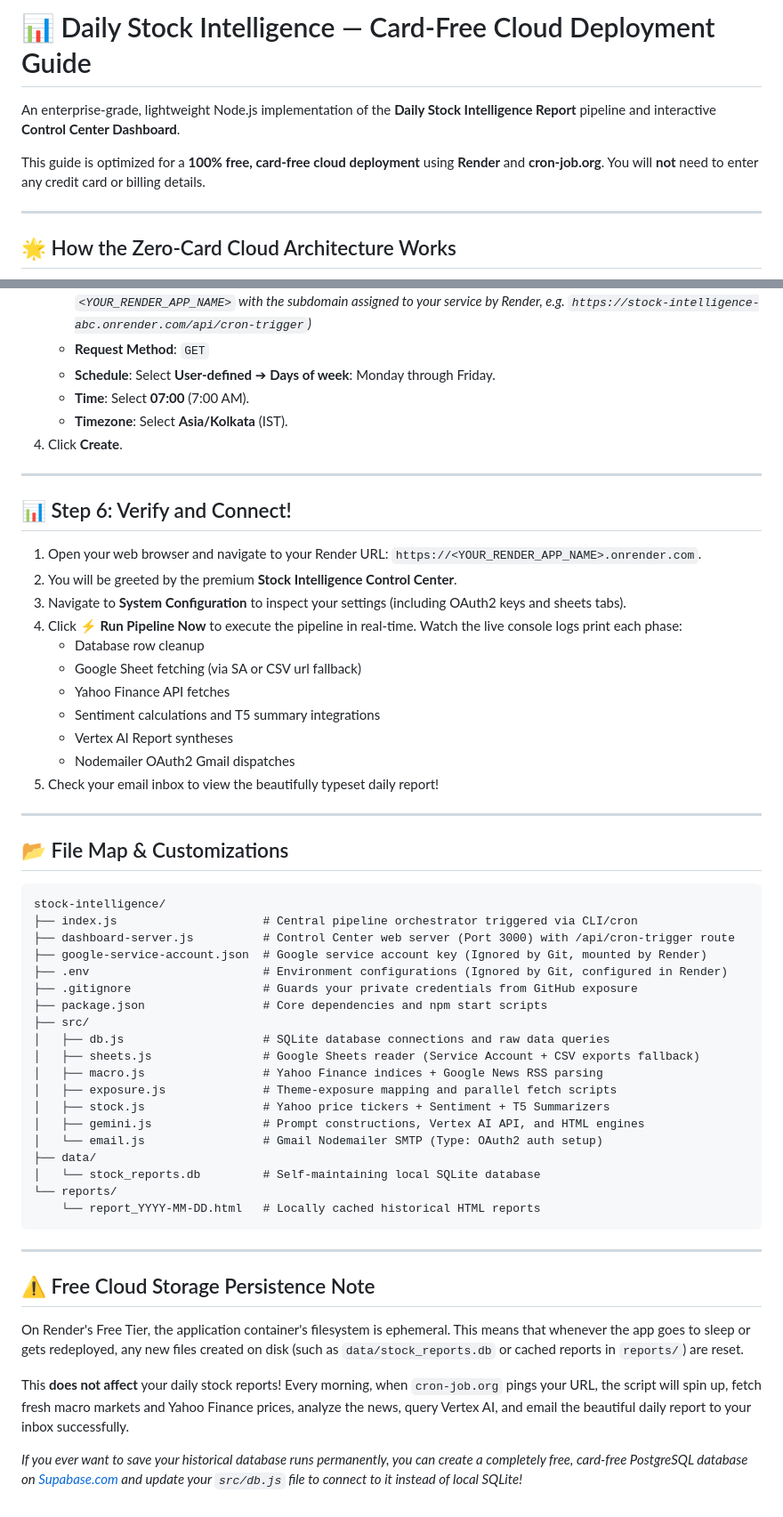
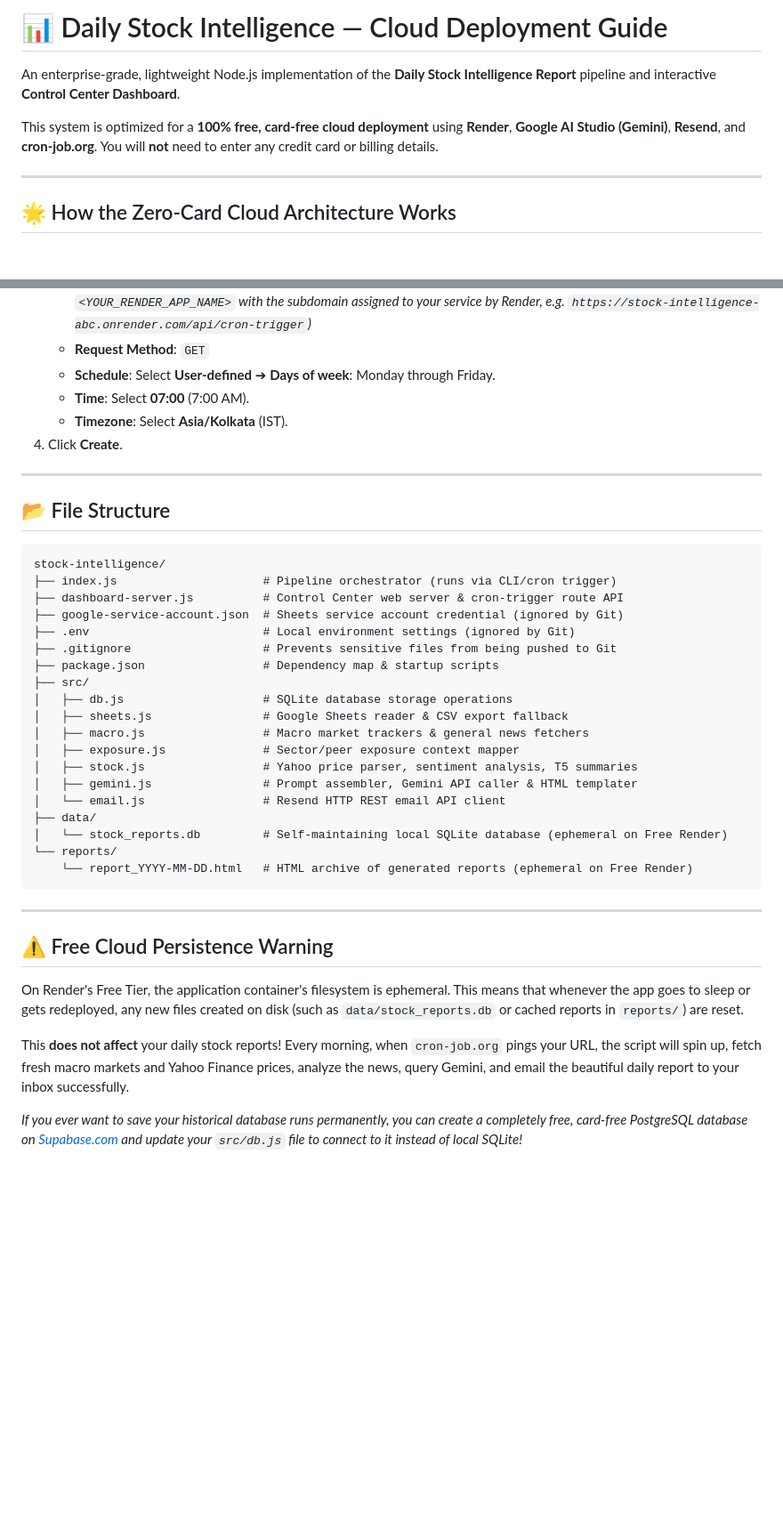
Before and after one commit to SreeharshaMansani/stock-intelligence, a Markdown page: README.md, 2 parts joined by grey strips. Shown at 89% size. Drawn GitHub-style; blank space fills up the shorter version.

````diff
--- a/README.md
+++ b/README.md
@@ -1,8 +1,8 @@
-# 📊 Daily Stock Intelligence — Card-Free Cloud Deployment Guide
+# 📊 Daily Stock Intelligence — Cloud Deployment Guide
 
 An enterprise-grade, lightweight Node.js implementation of the **Daily Stock Intelligence Report** pipeline and interactive **Control Center Dashboard**.
 
-This guide is optimized for a **100% free, card-free cloud deployment** using **Render** and **cron-job.org**. You will **not** need to enter any credit card or billing details.
+This system is optimized for a **100% free, card-free cloud deployment** using **Render**, **Google AI Studio (Gemini)**, **Resend**, and **cron-job.org**. You will **not** need to enter any credit card or billing details.
 
 ---
 
@@ -147,57 +158,41 @@ Because Render Free Web Services sleep after 15 minutes of inactivity, we use `c
      *(Replace `<YOUR_RENDER_APP_NAME>` with the subdomain assigned to your service by Render, e.g. `https://stock-intelligence-abc.onrender.com/api/cron-trigger`)*
-   - **Request Method**: `GET`
-   - **Schedule**: Select **User-defined** ➔ **Days of week**: Monday through Friday.
-   - **Time**: Select **07:00** (7:00 AM).
-   - **Timezone**: Select **Asia/Kolkata** (IST).
+   * **Request Method**: `GET`
+   * **Schedule**: Select **User-defined** ➔ **Days of week**: Monday through Friday.
+   * **Time**: Select **07:00** (7:00 AM).
+   * **Timezone**: Select **Asia/Kolkata** (IST).
 4. Click **Create**.
 
 ---
 
-## 📊 Step 6: Verify and Connect!
-
-1. Open your web browser and navigate to your Render URL: `https://<YOUR_RENDER_APP_NAME>.onrender.com`.
-2. You will be greeted by the premium **Stock Intelligence Control Center**.
-3. Navigate to **System Configuration** to inspect your settings (including OAuth2 keys and sheets tabs).
-4. Click **⚡ Run Pipeline Now** to execute the pipeline in real-time. Watch the live console logs print each phase:
-   - Database row cleanup
-   - Google Sheet fetching (via SA or CSV url fallback)
-   - Yahoo Finance API fetches
-   - Sentiment calculations and T5 summary integrations
-   - Vertex AI Report syntheses
-   - Nodemailer OAuth2 Gmail dispatches
-5. Check your email inbox to view the beautifully typeset daily report!
-
----
-
-## 📂 File Map & Customizations
+## 📂 File Structure
 
 ```
 stock-intelligence/
-├── index.js                     # Central pipeline orchestrator triggered via CLI/cron
-├── dashboard-server.js          # Control Center web server (Port 3000) with /api/cron-trigger route
-├── google-service-account.json  # Google service account key (Ignored by Git, mounted by Render)
-├── .env                         # Environment configurations (Ignored by Git, configured in Render)
-├── .gitignore                   # Guards your private credentials from GitHub exposure
-├── package.json                 # Core dependencies and npm start scripts
+├── index.js                     # Pipeline orchestrator (runs via CLI/cron trigger)
+├── dashboard-server.js          # Control Center web server & cron-trigger route API
+├── google-service-account.json  # Sheets service account credential (ignored by Git)
+├── .env                         # Local environment settings (ignored by Git)
+├── .gitignore                   # Prevents sensitive files from being pushed to Git
+├── package.json                 # Dependency map & startup scripts
 ├── src/
-│   ├── db.js                    # SQLite database connections and raw data queries
-│   ├── sheets.js                # Google Sheets reader (Service Account + CSV exports fallback)
-│   ├── macro.js                 # Yahoo Finance indices + Google News RSS parsing
-│   ├── exposure.js              # Theme-exposure mapping and parallel fetch scripts
-│   ├── stock.js                 # Yahoo price tickers + Sentiment + T5 Summarizers
-│   ├── gemini.js                # Prompt constructions, Vertex AI API, and HTML engines
-│   └── email.js                 # Gmail Nodemailer SMTP (Type: OAuth2 auth setup)
+│   ├── db.js                    # SQLite database storage operations
+│   ├── sheets.js                # Google Sheets reader & CSV export fallback
+│   ├── macro.js                 # Macro market trackers & general news fetchers
+│   ├── exposure.js              # Sector/peer exposure context mapper
+│   ├── stock.js                 # Yahoo price parser, sentiment analysis, T5 summaries
+│   ├── gemini.js                # Prompt assembler, Gemini API caller & HTML templater
+│   └── email.js                 # Resend HTTP REST email API client
 ├── data/
-│   └── stock_reports.db         # Self-maintaining local SQLite database
+│   └── stock_reports.db         # Self-maintaining local SQLite database (ephemeral on Free Render)
 └── reports/
-    └── report_YYYY-MM-DD.html   # Locally cached historical HTML reports
+    └── report_YYYY-MM-DD.html   # HTML archive of generated reports (ephemeral on Free Render)
 ```
 
 ---
 
-## ⚠️ Free Cloud Storage Persistence Note
+## ⚠️ Free Cloud Persistence Warning
 On Render's Free Tier, the application container's filesystem is ephemeral. This means that whenever the app goes to sleep or gets redeployed, any new files created on disk (such as `data/stock_reports.db` or cached reports in `reports/`) are reset.
 
-This **does not affect** your daily stock reports! Every morning, when `cron-job.org` pings your URL, the script will spin up, fetch fresh macro markets and Yahoo Finance prices, analyze the news, query Vertex AI, and email the beautiful daily report to your inbox successfully.
+This **does not affect** your daily stock reports! Every morning, when `cron-job.org` pings your URL, the script will spin up, fetch fresh macro markets and Yahoo Finance prices, analyze the news, query Gemini, and email the beautiful daily report to your inbox successfully.
 
 *If you ever want to save your historical database runs permanently, you can create a completely free, card-free PostgreSQL database on [Supabase.com](https://supabase.com) and update your `src/db.js` file to connect to it instead of local SQLite!*
````
Also changed, not shown: other parts of README.md (+90 -79 lines).
